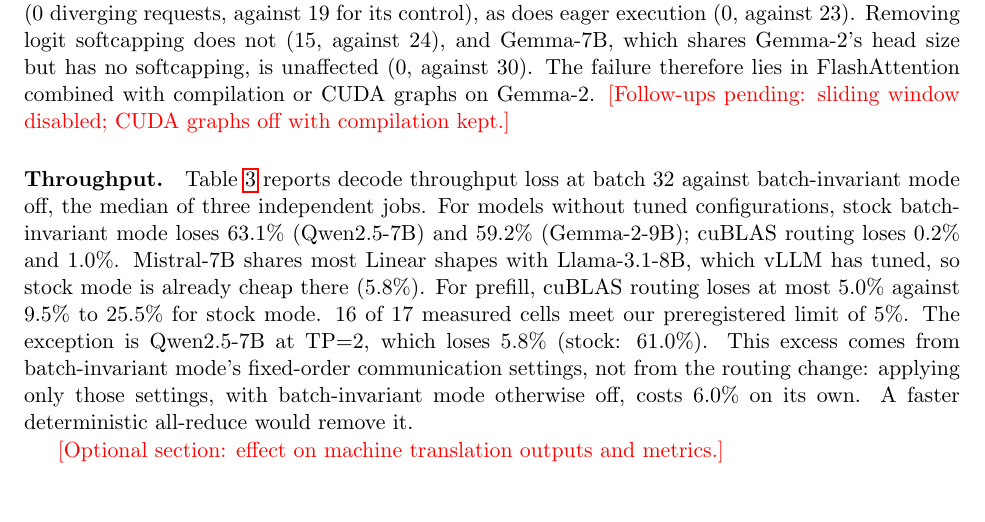
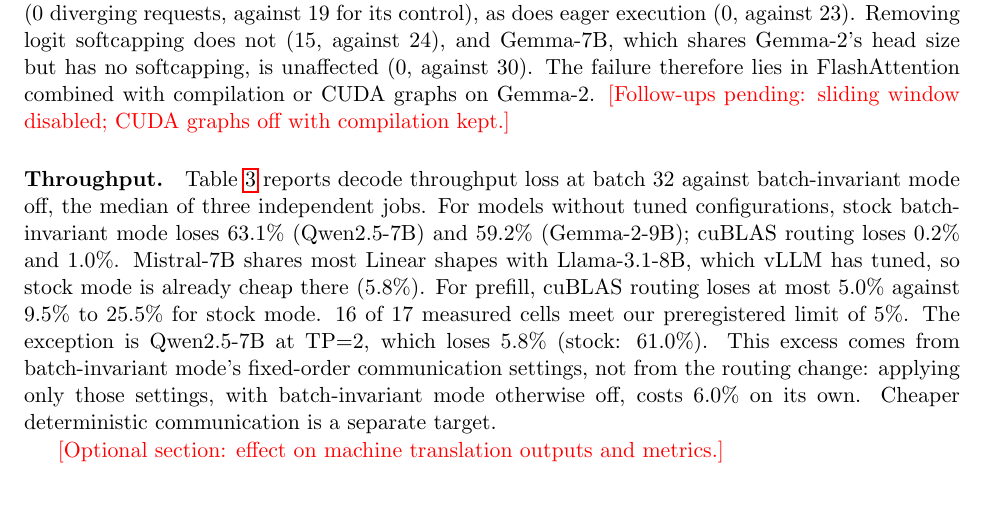
Before and after one commit to imthomp/vllm-batch-invariance, a LaTeX paper (paper/main.tex): part of page 3 of 5, cut so that both start at the same text. Compiled offline with pdfLaTeX.

Commit message:
Soften communication claim

```diff
--- a/paper/main.tex
+++ b/paper/main.tex
@@ -55,7 +55,7 @@
 \caption{Requests whose 8 runs were not all identical, with Linear layers on cuBLAS under batch-invariant mode (plain cuBLAS) and with batch-invariant mode off (control). Markers count processes that loaded the routing change.}\label{tab:det}
 \end{table}
 
-\paragraph{Throughput.} Table~\ref{tab:cost} reports decode throughput loss at batch 32 against batch-invariant mode off, the median of three independent jobs. For models without tuned configurations, stock batch-invariant mode loses \QsevenStock{} (Qwen2.5-7B) and \GemmaStock{} (Gemma-2-9B); cuBLAS routing loses \QsevenPlain{} and \GemmaPlain{}. Mistral-7B shares most Linear shapes with Llama-3.1-8B, which vLLM has tuned, so stock mode is already cheap there (\MistralStock{}). For prefill, cuBLAS routing loses at most \PtwoPrefillPlainMax{} against \PtwoPrefillStockMin{} to \PtwoPrefillStockMax{} for stock mode. \PtwoCostPass{} of \PtwoCostCells{} measured cells meet our preregistered limit of 5\%. The exception is Qwen2.5-7B at TP=2, which loses \TwoPPlain{} (stock: \TwoPStock{}). This excess comes from batch-invariant mode's fixed-order communication settings, not from the routing change: applying only those settings, with batch-invariant mode otherwise off, costs \TwoPComm{} on its own. A faster deterministic all-reduce would remove it.
+\paragraph{Throughput.} Table~\ref{tab:cost} reports decode throughput loss at batch 32 against batch-invariant mode off, the median of three independent jobs. For models without tuned configurations, stock batch-invariant mode loses \QsevenStock{} (Qwen2.5-7B) and \GemmaStock{} (Gemma-2-9B); cuBLAS routing loses \QsevenPlain{} and \GemmaPlain{}. Mistral-7B shares most Linear shapes with Llama-3.1-8B, which vLLM has tuned, so stock mode is already cheap there (\MistralStock{}). For prefill, cuBLAS routing loses at most \PtwoPrefillPlainMax{} against \PtwoPrefillStockMin{} to \PtwoPrefillStockMax{} for stock mode. \PtwoCostPass{} of \PtwoCostCells{} measured cells meet our preregistered limit of 5\%. The exception is Qwen2.5-7B at TP=2, which loses \TwoPPlain{} (stock: \TwoPStock{}). This excess comes from batch-invariant mode's fixed-order communication settings, not from the routing change: applying only those settings, with batch-invariant mode otherwise off, costs \TwoPComm{} on its own. Cheaper deterministic communication is a separate target.
 
 \begin{table}[t]\centering\small
 \input{tab_cost}
```
Also changed, not shown: paper/main.pdf.
